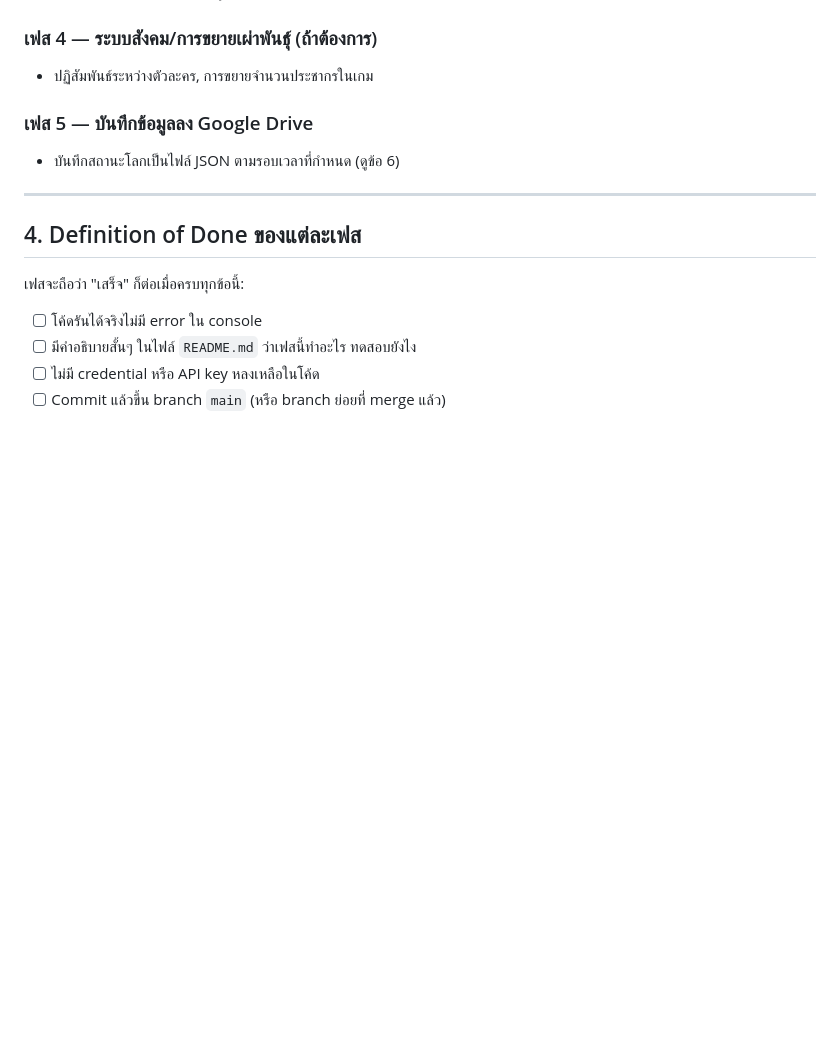
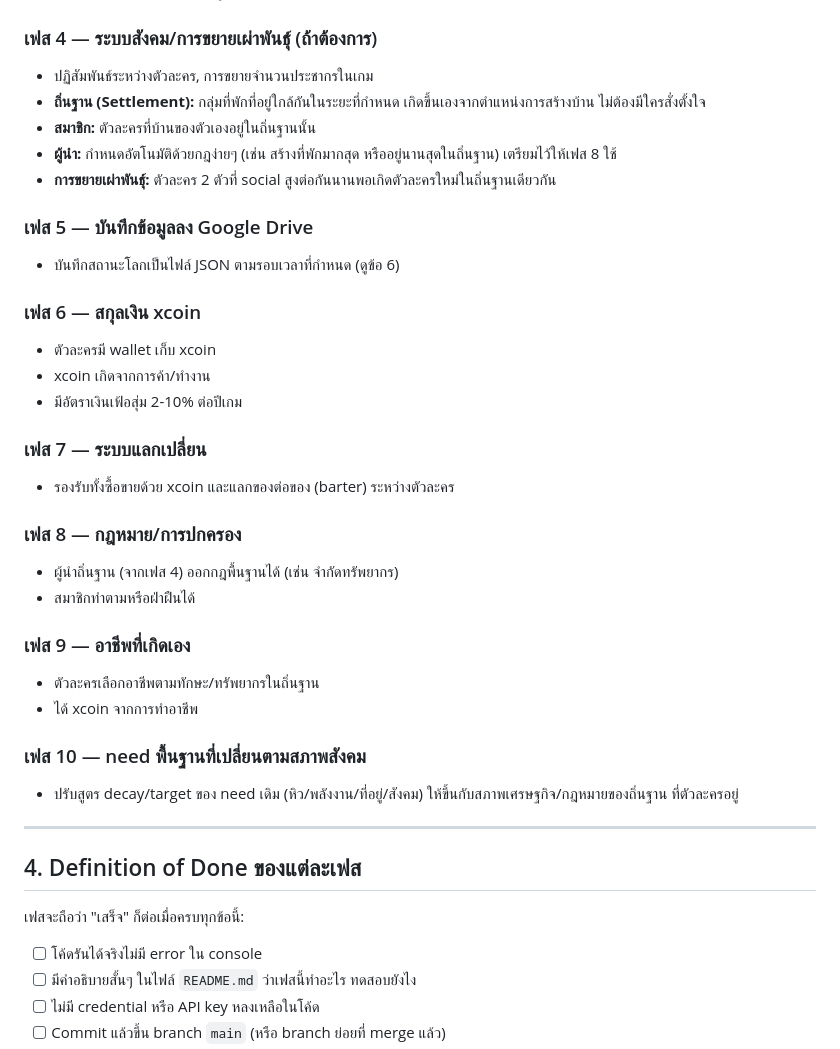
Before and after one commit to panuwat6545/freeworld, a Markdown page: docs/work-instruction.md, the part around the change. GitHub-like rendering; blank space fills up the shorter version.

Commit message:
[เอกสาร] อัปเดต work instruction เพิ่มเฟส 4 รายละเอียด และเฟส 6-10
Co-Authored-By: Claude Sonnet 5 <noreply@anthropic.com>
Claude-Session: https://claude.ai/code/session_016Xgmx1p6868VmD6eG4hvAh

```diff
--- a/docs/work-instruction.md
+++ b/docs/work-instruction.md
@@ -47,9 +47,34 @@
 
 ### เฟส 4 — ระบบสังคม/การขยายเผ่าพันธุ์ (ถ้าต้องการ)
 - ปฏิสัมพันธ์ระหว่างตัวละคร, การขยายจำนวนประชากรในเกม
+- **ถิ่นฐาน (Settlement):** กลุ่มที่พักที่อยู่ใกล้กันในระยะที่กำหนด เกิดขึ้นเองจากตำแหน่งการสร้างบ้าน
+  ไม่ต้องมีใครสั่งตั้งใจ
+- **สมาชิก:** ตัวละครที่บ้านของตัวเองอยู่ในถิ่นฐานนั้น
+- **ผู้นำ:** กำหนดอัตโนมัติด้วยกฎง่ายๆ (เช่น สร้างที่พักมากสุด หรืออยู่นานสุดในถิ่นฐาน) เตรียมไว้ให้เฟส 8 ใช้
+- **การขยายเผ่าพันธุ์:** ตัวละคร 2 ตัวที่ social สูงต่อกันนานพอเกิดตัวละครใหม่ในถิ่นฐานเดียวกัน
 
 ### เฟส 5 — บันทึกข้อมูลลง Google Drive
 - บันทึกสถานะโลกเป็นไฟล์ JSON ตามรอบเวลาที่กำหนด (ดูข้อ 6)
+
+### เฟส 6 — สกุลเงิน xcoin
+- ตัวละครมี wallet เก็บ xcoin
+- xcoin เกิดจากการค้า/ทำงาน
+- มีอัตราเงินเฟ้อสุ่ม 2-10% ต่อปีเกม
+
+### เฟส 7 — ระบบแลกเปลี่ยน
+- รองรับทั้งซื้อขายด้วย xcoin และแลกของต่อของ (barter) ระหว่างตัวละคร
+
+### เฟส 8 — กฎหมาย/การปกครอง
+- ผู้นำถิ่นฐาน (จากเฟส 4) ออกกฎพื้นฐานได้ (เช่น จำกัดทรัพยากร)
+- สมาชิกทำตามหรือฝ่าฝืนได้
+
+### เฟส 9 — อาชีพที่เกิดเอง
+- ตัวละครเลือกอาชีพตามทักษะ/ทรัพยากรในถิ่นฐาน
+- ได้ xcoin จากการทำอาชีพ
+
+### เฟส 10 — need พื้นฐานที่เปลี่ยนตามสภาพสังคม
+- ปรับสูตร decay/target ของ need เดิม (หิว/พลังงาน/ที่อยู่/สังคม) ให้ขึ้นกับสภาพเศรษฐกิจ/กฎหมายของถิ่นฐาน
+  ที่ตัวละครอยู่
 
 ---
 
```
